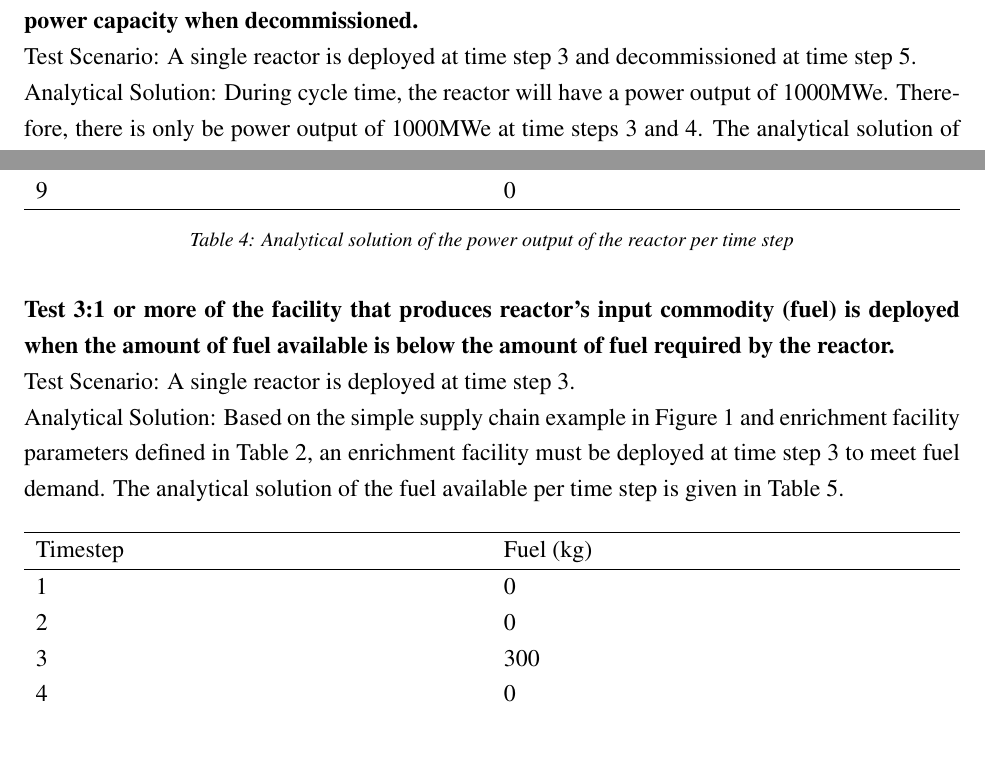
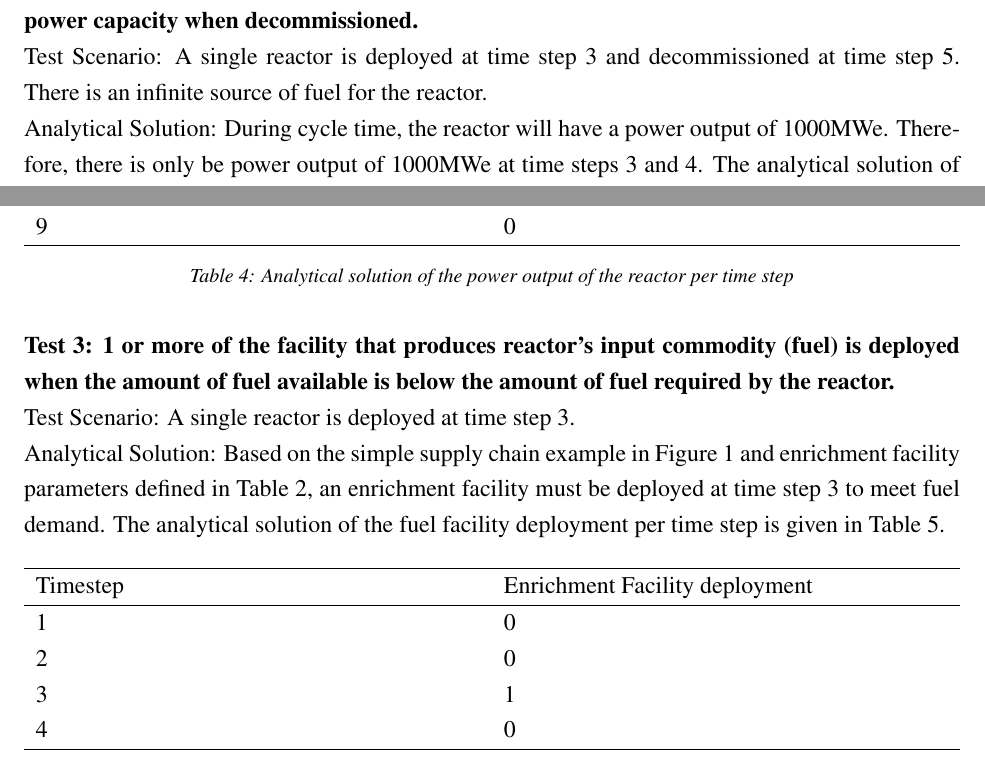
Before and after one commit to arfc/ddca_numerical_exp, a LaTeX document (docs/numerical_exp_report.tex): two parts of pages 4 and 5 of 10, joined at a grey line, cut so that both start at the same text, the shorter picture padded with empty space. Compiled offline with pdfLaTeX.

Commit message:
fixed for teddy's comments

```diff
--- a/docs/numerical_exp_report.tex
+++ b/docs/numerical_exp_report.tex
@@ -206,7 +206,7 @@ To ensure that the non-optimizing prediction model is working correctly, each fu
 \noindent
 \textbf{Test 1: A reactor outputs the user defined power capacity when deployed and does not output
 power capacity when decommissioned.} \\
-Test Scenario: A single reactor is deployed at time step 3 and decommissioned at time step 5. \\
+Test Scenario: A single reactor is deployed at time step 3 and decommissioned at time step 5. There is an infinite source of fuel for the reactor. \\
 Analytical Solution: During cycle time, the reactor will have a power output of 1000MWe. Therefore,
 there is only be power output of 1000MWe at time steps 3 and 4. The analytical solution of
 the power output of the reactor per time step is given in Table \ref{tab:power}.
@@ -256,19 +256,19 @@ Analytical Solution: Based on the reactor parameters defined in Table 1, the rea
 \end{table}
 
 \noindent
-\textbf{Test 3:1 or more of the facility that produces reactor’s input commodity (fuel) is deployed when the amount of fuel available is below the amount of fuel required by the reactor.} \\
+\textbf{Test 3: 1 or more of the facility that produces reactor’s input commodity (fuel) is deployed when the amount of fuel available is below the amount of fuel required by the reactor.} \\
 Test Scenario: A single reactor is deployed at time step 3.\\
-Analytical Solution: Based on the simple supply chain example in Figure 1 and enrichment facility parameters defined in Table 2, an enrichment facility must be deployed at time step 3 to meet fuel demand. The analytical solution of the fuel available per time step is given in Table \ref{tab:fuel}.
+Analytical Solution: Based on the simple supply chain example in Figure 1 and enrichment facility parameters defined in Table 2, an enrichment facility must be deployed at time step 3 to meet fuel demand. The analytical solution of the fuel facility deployment per time step is given in Table \ref{tab:fuel}.
 
 \begin{table}[H]
      \centering
     \begin{tabularx}{\textwidth}{bbb}
        \hline
-       Timestep & Fuel (kg) \\
+       Timestep & Enrichment Facility deployment  \\
        \hline
        1 & 0 \\
        2 & 0 \\
-       3 & 300 \\
+       3 & 1\\
        4 & 0 \\
        \hline
     \end{tabularx}
```
Also changed, not shown: docs/numerical_exp_report.pdf (added), 1 other file.
